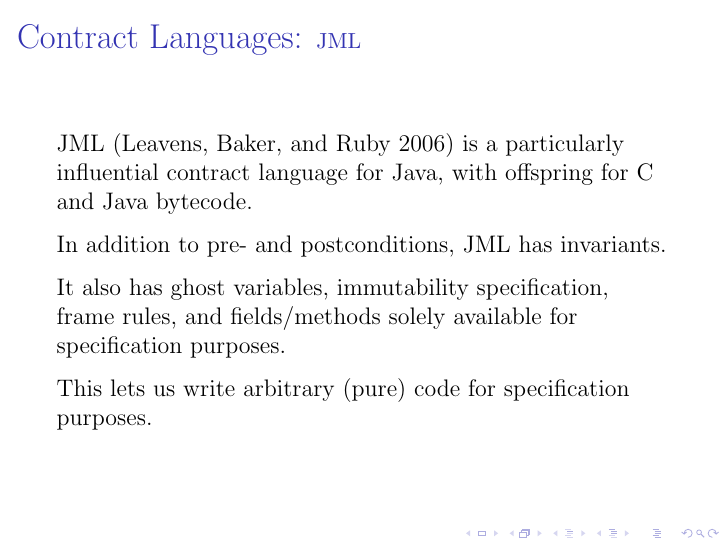
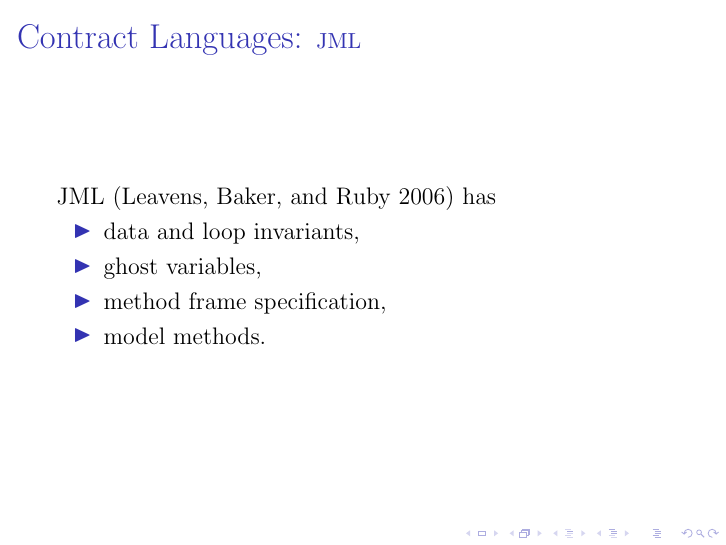
Before and after one commit to barrucadu/phd, LaTeX slides (literature-review/slides.tex): page 17 of 40 before the commit and page 15 of 38 after it. Compiled offline with pdfLaTeX.

Commit message:
Massively simplify JML slide

```diff
--- a/literature-review/slides.tex
+++ b/literature-review/slides.tex
@@ -187,29 +187,14 @@
 \begin{frame}[fragile]{Contract Languages: \small JML}
   % PAPERS: jml
 
-  \only<-3>{
-    JML \parencite{jml} is a particularly influential contract
-    language for Java, with offspring for C and Java bytecode.
+  JML \parencite{jml} has
 
-    \visible<2->{
-      \vspace{0.25cm}
-
-      In addition to pre- and postconditions, JML has invariants.
-
-      \vspace{0.25cm}
-
-      It also has ghost variables, immutability specification, frame
-      rules, and fields/methods solely available for specification
-      purposes.
-    }
-
-    \visible<3->{
-      \vspace{0.25cm}
-
-      This lets us write arbitrary (pure) code for specification
-      purposes.
-    }
-  }
+  \begin{itemize}
+    \item data and loop invariants,
+    \item ghost variables,
+    \item method frame specification,
+    \item model methods.
+  \end{itemize}
 \end{frame}
 
 \begin{frame}{JML Example}
```
